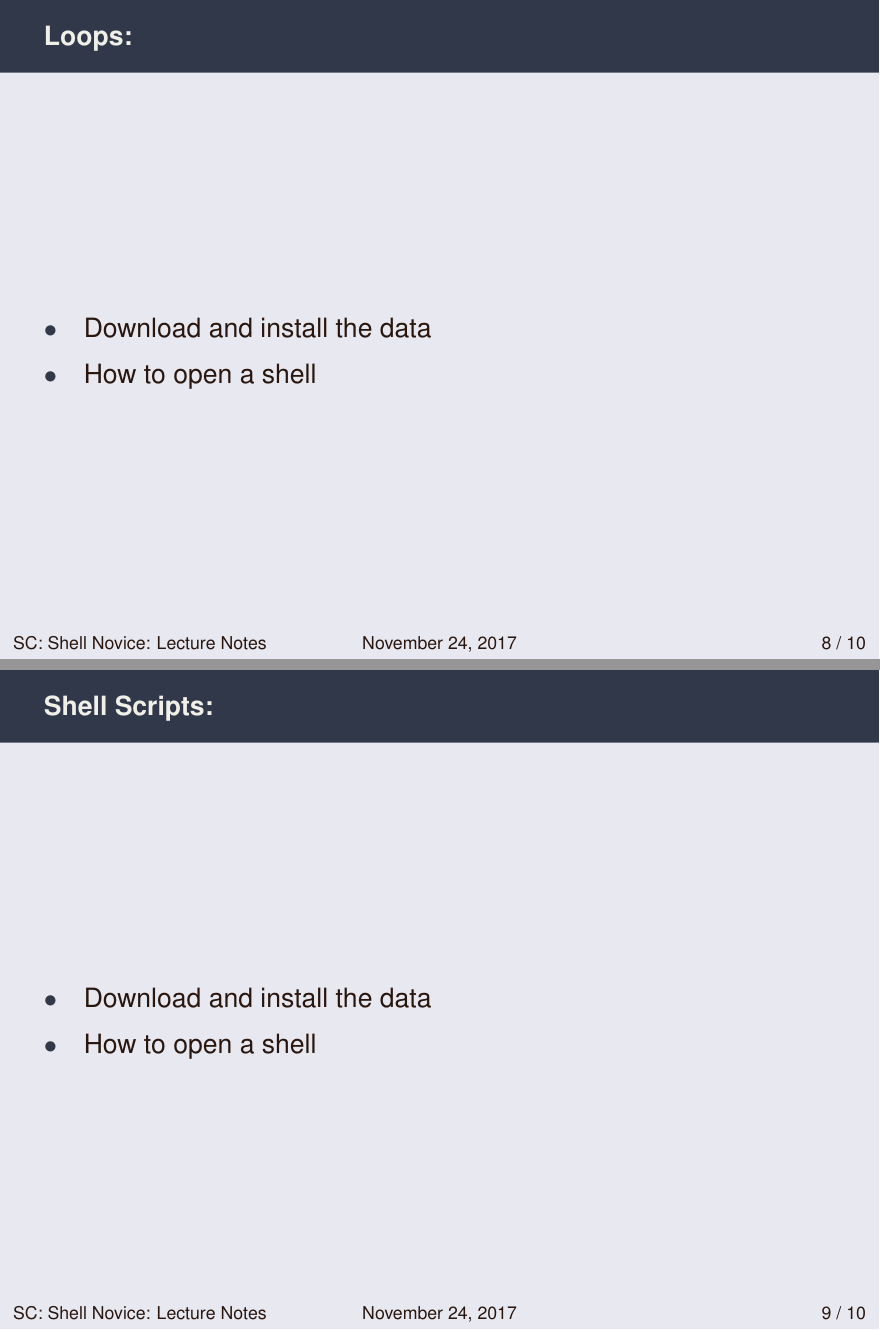
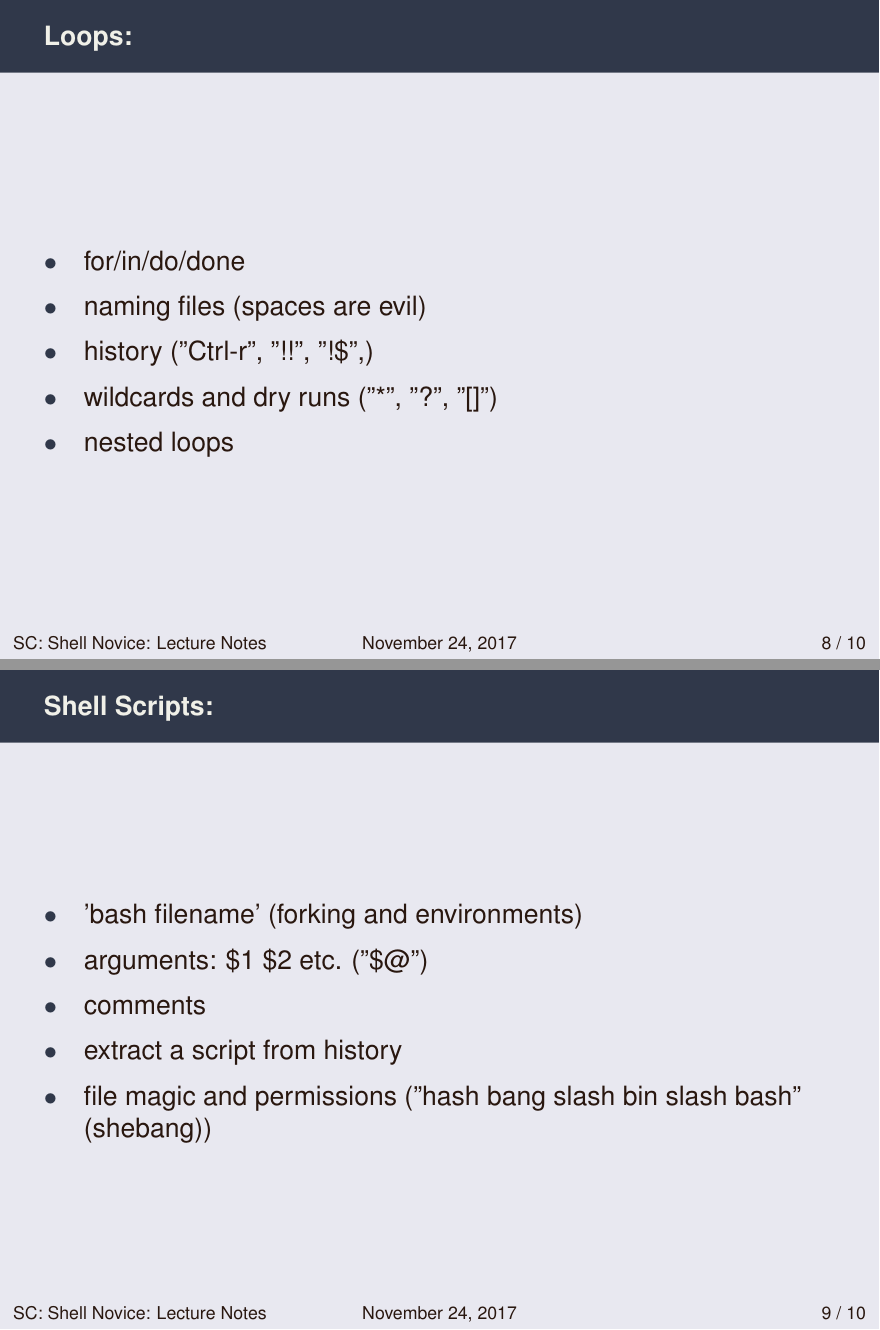
Before and after one commit to csqrs/dh, LaTeX slides (software-carpentry/shell-novice/shell-novice-lecture-notes.tex): pages 8 and 9 of 10, joined at a grey line. Compiled offline with LaTeX, dvips and Ghostscript.

Commit message:
Version 2. This is bare bones, but complete.

```diff
--- a/software-carpentry/shell-novice/shell-novice-lecture-notes.tex
+++ b/software-carpentry/shell-novice/shell-novice-lecture-notes.tex
@@ -138,8 +143,11 @@
   \begin{itemize}
 %    \begingroup
 %    \fontsize{8}{10}\selectfont
-     \item Download and install the data
-     \item How to open a shell
+     \item for/in/do/done
+     \item naming files (spaces are evil)
+     \item history ("Ctrl-r", "!!", "!\$",)
+     \item wildcards and dry runs ("*", "?", "[]")
+     \item nested loops
 %    \endgroup
   \end{itemize}
   \vspace{\stretch{1}}
@@ -152,8 +160,11 @@
   \begin{itemize}
 %    \begingroup
 %    \fontsize{8}{10}\selectfont
-     \item Download and install the data
-     \item How to open a shell
+     \item 'bash filename' (forking and environments)
+     \item arguments: \$1 \$2 etc. ("\$@")
+     \item comments
+     \item extract a script from history
+     \item file magic and permissions ("hash bang slash bin slash bash" (shebang))
 %    \endgroup
   \end{itemize}
   \vspace{\stretch{1}}
@@ -166,8 +177,10 @@
   \begin{itemize}
 %    \begingroup
 %    \fontsize{8}{10}\selectfont
-     \item Download and install the data
-     \item How to open a shell
+     \item grep
+     \item find
+     \item "\$()" or "``"
+     \item man command
 %    \endgroup
   \end{itemize}
   \vspace{\stretch{1}}
```
Also changed, not shown: software-carpentry/shell-novice/shell-novice-lecture-notes.tex (5 more changed lines).
